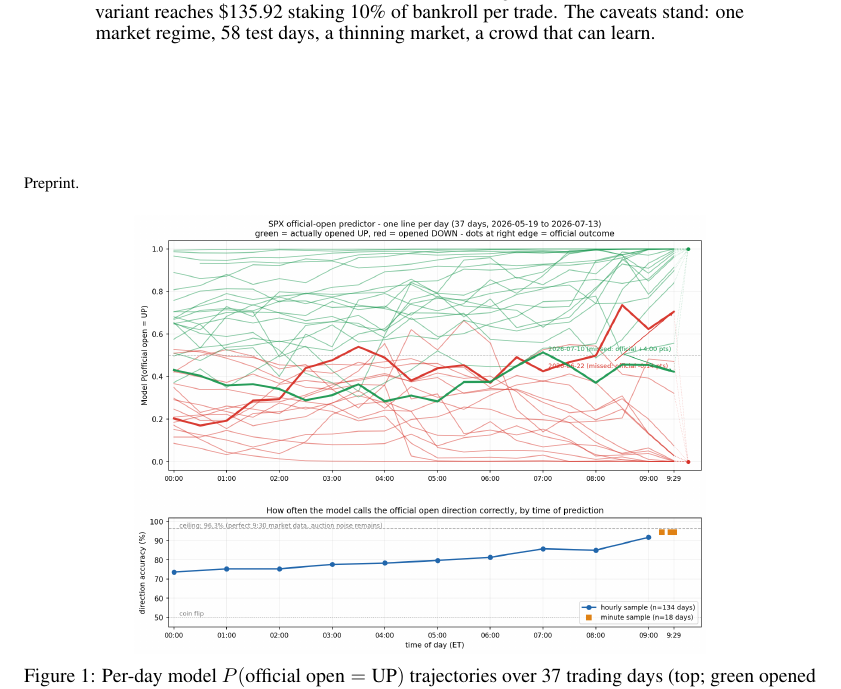
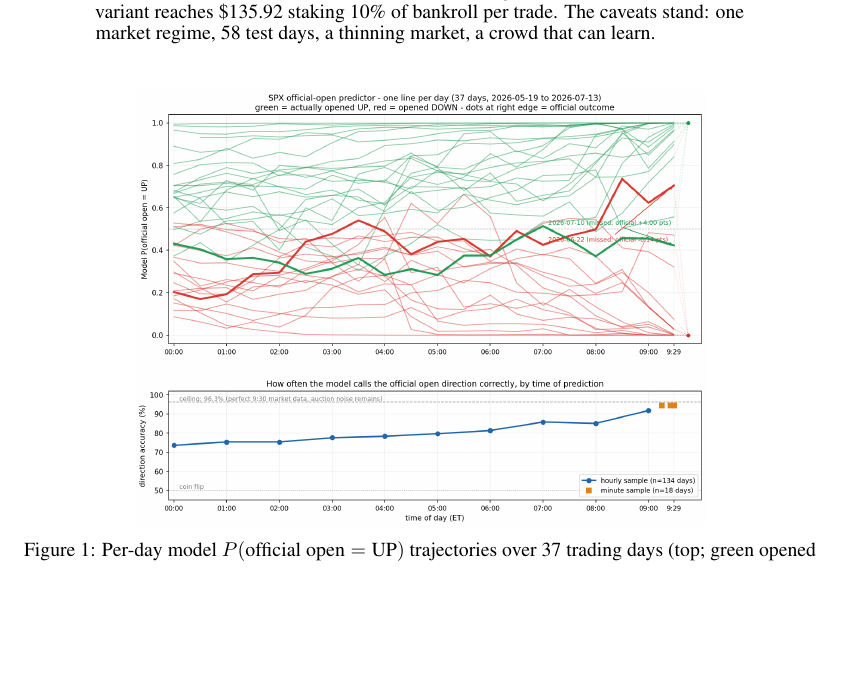
Before and after one commit to tr4m0ryp/SOQrates-polymarket-sp500-predictor, a LaTeX paper (papers/spx-open-polymarket/main.tex): part of page 1 of 24, cut so that both start at the same text, the shorter picture padded with empty space. Compiled offline with pdfLaTeX.

Commit message:
docs(paper): convert hero figure to non-floating center element

```diff
--- a/papers/spx-open-polymarket/main.tex
+++ b/papers/spx-open-polymarket/main.tex
@@ -37,14 +37,15 @@
 \input{sections/abstract}
 \end{abstract}
 
-% Title-page teaser (user request 2026-07-19): the hero figure shares the
-% page with the abstract; compact caption here, full discussion in Results.
-\begin{figure}[b!]
-    \centering
+% Title-page teaser (user request 2026-07-19): non-floating so it sits
+% exactly under the abstract and the Preprint footer stays at the page
+% bottom; compact caption here, full discussion in Results.
+\begin{center}
+    \vspace{0.6em}
     \includegraphics[width=0.72\linewidth]{figures/spx_open_predictor.png}
-    \caption{Per-day model $P(\text{official open} = \text{UP})$ trajectories
-    over 37 trading days (top; green opened up, red down, the two 9:29 misses
-    highlighted) and direction accuracy by prediction time (bottom): about
-    74\% at midnight rising to about 94\% near 9:29, against a 96.3\%
-    perfect-data ceiling and the 50\% coin-flip floor.}
+    \captionof{figure}{Per-day model $P(\text{official open} = \text{UP})$
+    trajectories over 37 trading days (top; green opened up, red down, the
+    two 9:29 misses highlighted) and direction accuracy by prediction time
+    (bottom): about 74\% at midnight rising to about 94\% near 9:29, against
+    a 96.3\% perfect-data ceiling and the 50\% coin-flip floor.}
     \label{fig:spx_open_predictor}
```
Also changed, not shown: papers/spx-open-polymarket/main.tex (2 more changed lines).
